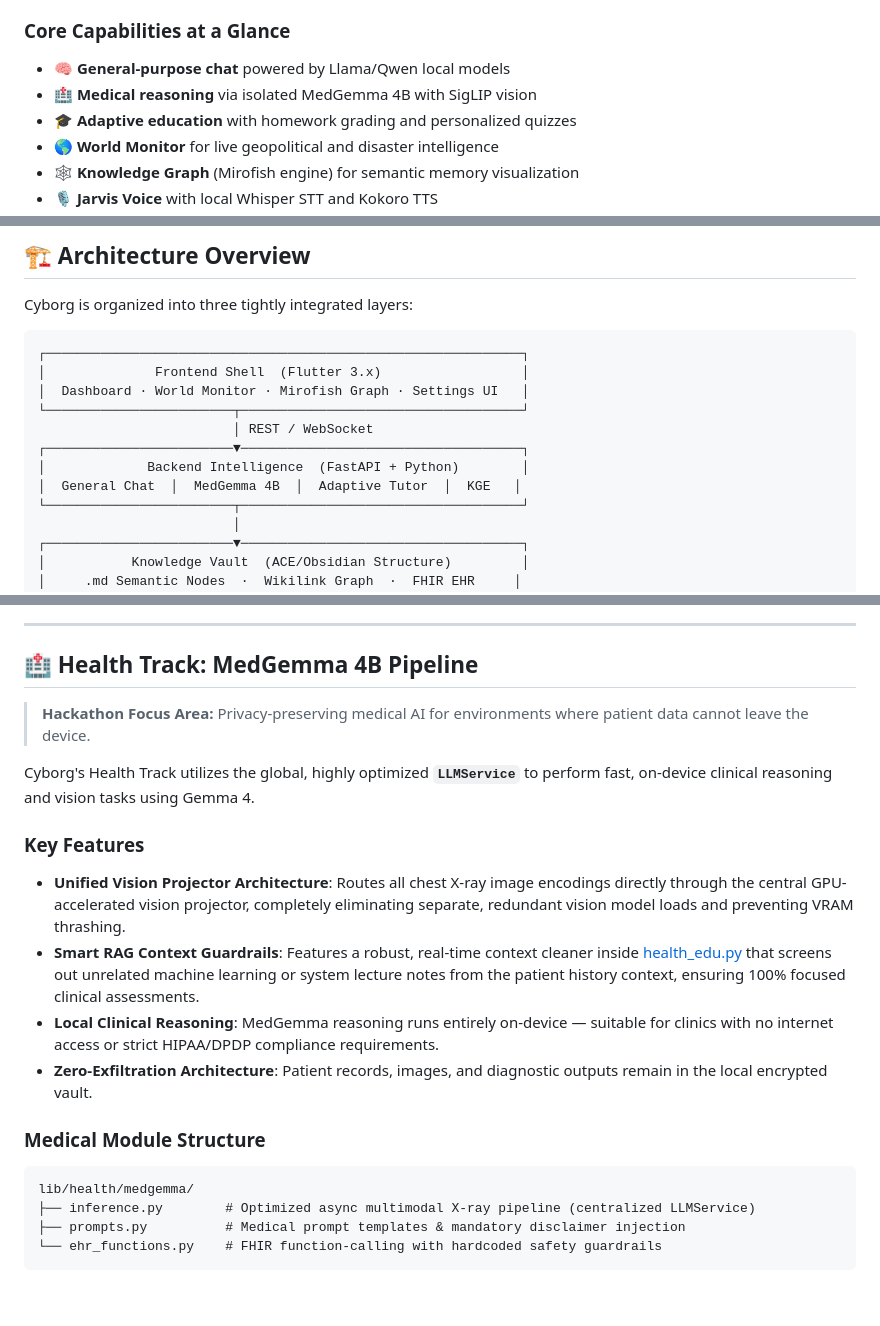
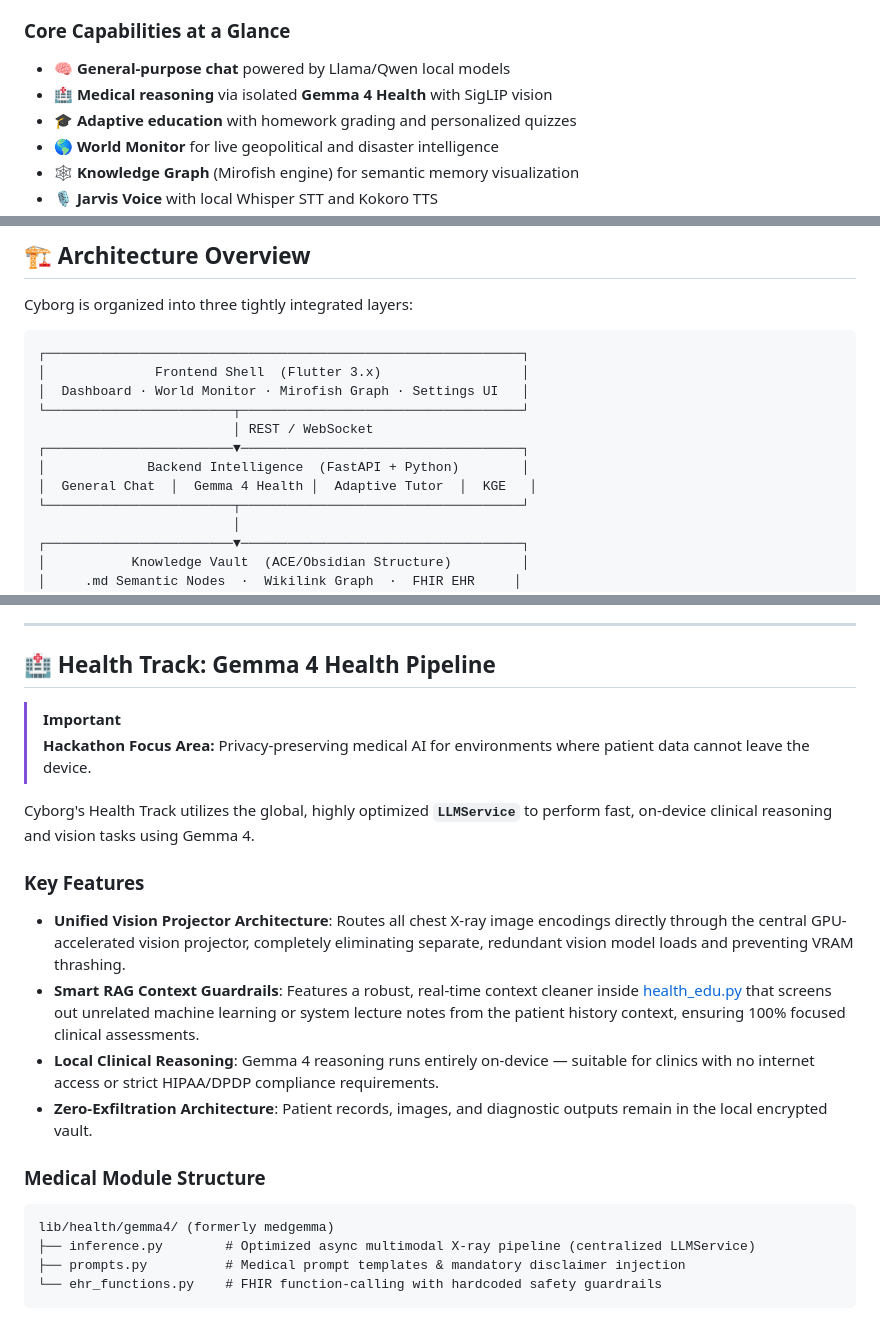
Before and after one commit to ankit-sengupta05/CyborgAI, a Markdown page: README.md, 3 parts joined by grey strips. Rendered like a GitHub page; blank space fills up the shorter version.

````diff
--- a/README.md
+++ b/README.md
@@ -61,7 +61,7 @@ Think of it as your own private Jarvis: it reasons, remembers, monitors the worl
 ### Core Capabilities at a Glance
 
 - **🧠 General-purpose chat** powered by Llama/Qwen local models
-- **🏥 Medical reasoning** via isolated MedGemma 4B with SigLIP vision
+- **🏥 Medical reasoning** via isolated **Gemma 4 Health** with SigLIP vision
 - **🎓 Adaptive education** with homework grading and personalized quizzes
 - **🌎 World Monitor** for live geopolitical and disaster intelligence
 - **🕸️ Knowledge Graph** (Mirofish engine) for semantic memory visualization
@@ -83,7 +83,7 @@ Cyborg is organized into three tightly integrated layers:
                          │ REST / WebSocket
 ┌────────────────────────▼────────────────────────────────────┐
 │             Backend Intelligence  (FastAPI + Python)        │
-│  General Chat  │  MedGemma 4B  │  Adaptive Tutor  │  KGE   │
+│  General Chat  │  Gemma 4 Health │  Adaptive Tutor  │  KGE   │
 └────────────────────────┬────────────────────────────────────┘
                          │
 ┌────────────────────────▼────────────────────────────────────┐
@@ -136,8 +136,9 @@ graph TD
 
 ---
 
-## 🏥 Health Track: MedGemma 4B Pipeline
+## 🏥 Health Track: Gemma 4 Health Pipeline
 
+> [!IMPORTANT]
 > **Hackathon Focus Area:** Privacy-preserving medical AI for environments where patient data cannot leave the device.
 
 Cyborg's Health Track utilizes the global, highly optimized **`LLMService`** to perform fast, on-device clinical reasoning and vision tasks using Gemma 4.
@@ -146,13 +147,13 @@ Cyborg's Health Track utilizes the global, highly optimized **`LLMService`** to
 
 - **Unified Vision Projector Architecture**: Routes all chest X-ray image encodings directly through the central GPU-accelerated vision projector, completely eliminating separate, redundant vision model loads and preventing VRAM thrashing.
 - **Smart RAG Context Guardrails**: Features a robust, real-time context cleaner inside [health_edu.py](file:///C:/Users/ankit/Projects/Android/CyborgAI-main/assets/backend/api/routes/health_edu.py) that screens out unrelated machine learning or system lecture notes from the patient history context, ensuring 100% focused clinical assessments.
-- **Local Clinical Reasoning**: MedGemma reasoning runs entirely on-device — suitable for clinics with no internet access or strict HIPAA/DPDP compliance requirements.
+- **Local Clinical Reasoning**: Gemma 4 reasoning runs entirely on-device — suitable for clinics with no internet access or strict HIPAA/DPDP compliance requirements.
 - **Zero-Exfiltration Architecture**: Patient records, images, and diagnostic outputs remain in the local encrypted vault.
 
 ### Medical Module Structure
 
 ```
-lib/health/medgemma/
+lib/health/gemma4/ (formerly medgemma)
 ├── inference.py        # Optimized async multimodal X-ray pipeline (centralized LLMService)
 ├── prompts.py          # Medical prompt templates & mandatory disclaimer injection
 └── ehr_functions.py    # FHIR function-calling with hardcoded safety guardrails
````
Also changed, not shown: other parts of README.md (+25 -25 lines).
